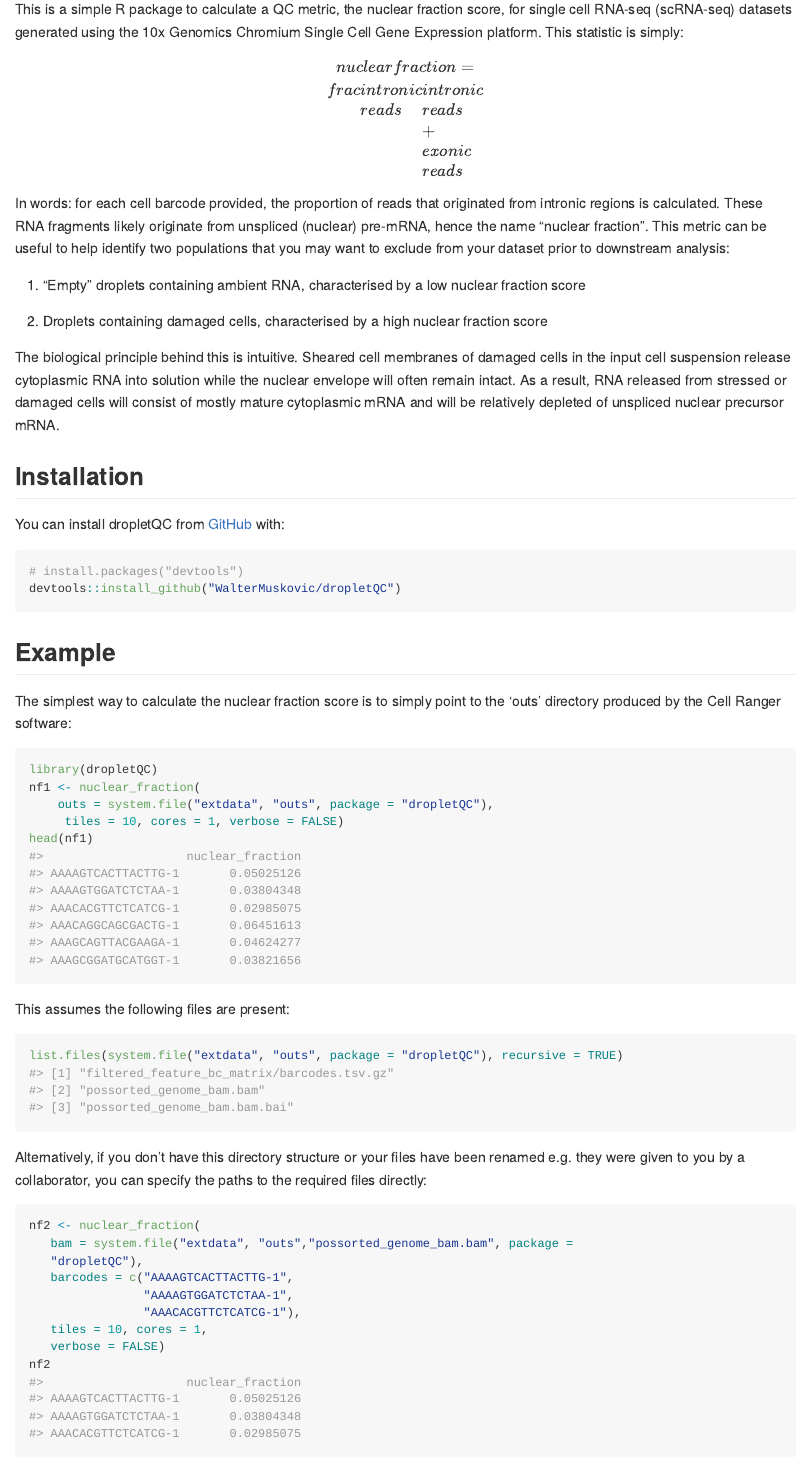
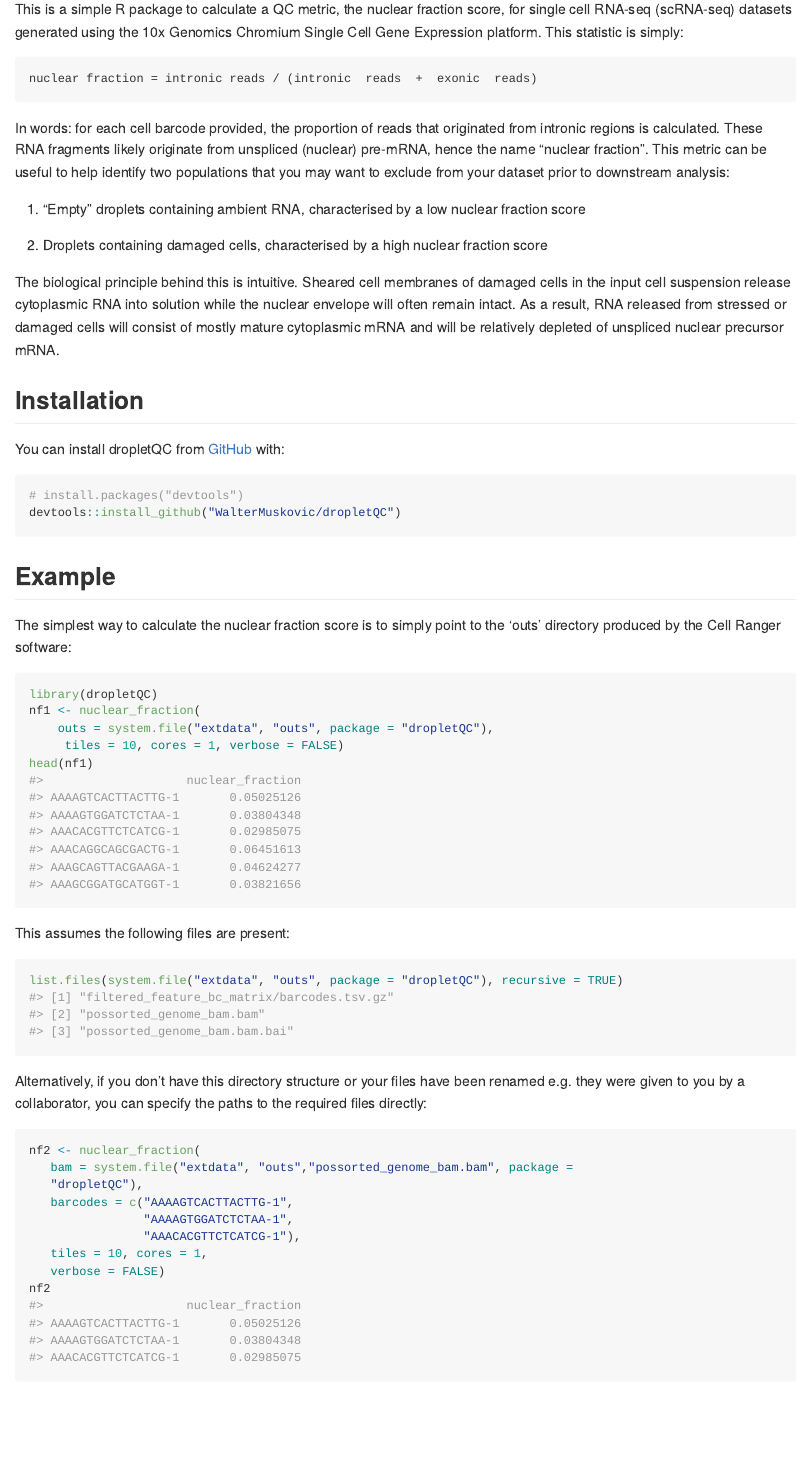
Before and after one commit to powellgenomicslab/DropletQC, an R Markdown document (README.Rmd): the page in a window 1100 px wide, from 110 px down. The pictures show the output file README.md that the author committed with the source, drawn offline in the style of GitHub.

Commit message:
removed formulat in README

```diff
--- a/README.Rmd
+++ b/README.Rmd
@@ -20,9 +20,8 @@ knitr::opts_chunk$set(
 
 This is a simple R package to calculate a QC metric, the nuclear fraction score, for single cell RNA-seq (scRNA-seq) datasets generated using the 10x Genomics Chromium Single Cell Gene Expression platform. This statistic is simply:
 
-$$
-nuclear fraction = \frac{intronic\ reads}{intronic\  reads\  +\  exonic\  reads}
-$$
+    nuclear fraction = intronic reads / (intronic  reads  +  exonic  reads)
+
 In words: for each cell barcode provided, the proportion of reads that originated from intronic regions is calculated. These RNA fragments likely originate from unspliced (nuclear) pre-mRNA, hence the name "nuclear fraction". This metric can be useful to help identify two populations that you may want to exclude from your dataset prior to downstream analysis:
 
  1. "Empty" droplets containing ambient RNA, characterised by a low nuclear fraction score
```
Also changed, not shown: README.md.
